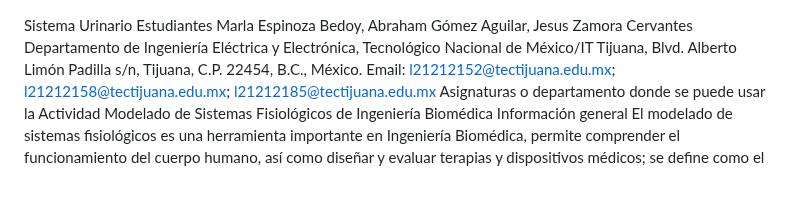
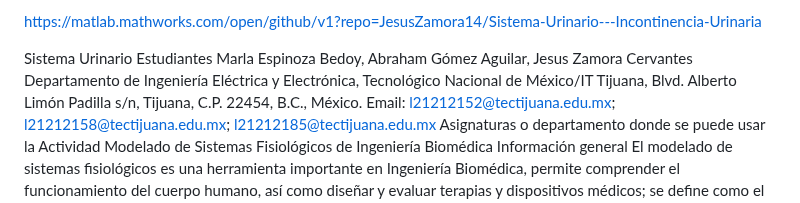
Before and after one commit to JesusZamora14/Sistema-Urinario---Incontinencia-Urinaria, a Markdown page: README.md, the part around the change. GitHub-like rendering.

```diff
--- a/README.md
+++ b/README.md
@@ -1,3 +1,5 @@
+https://matlab.mathworks.com/open/github/v1?repo=JesusZamora14/Sistema-Urinario---Incontinencia-Urinaria
+
 Sistema Urinario
 Estudiantes
 Marla Espinoza Bedoy, Abraham Gómez Aguilar, Jesus Zamora Cervantes
```
